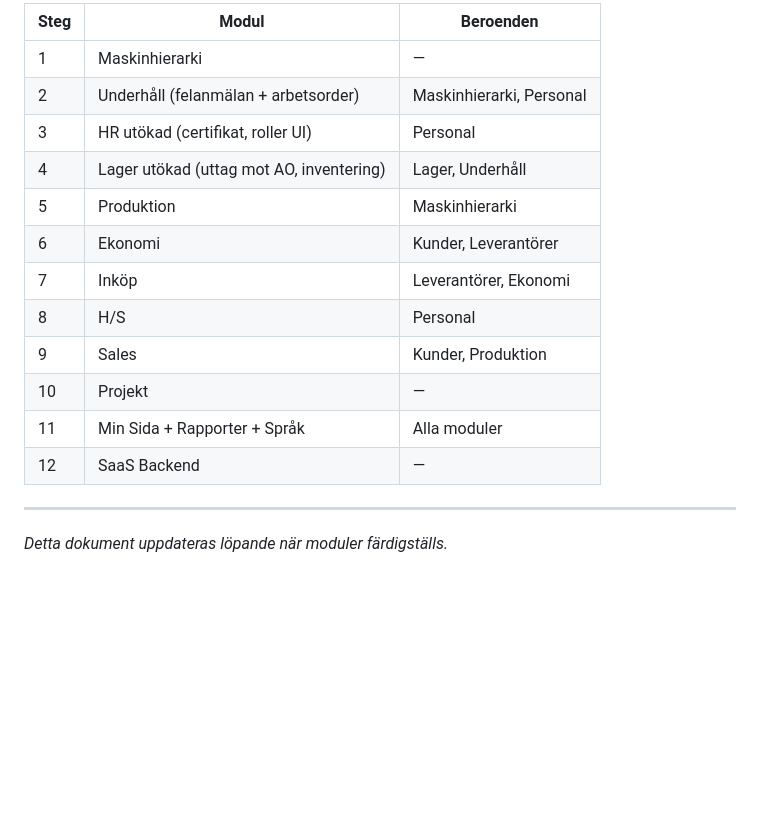
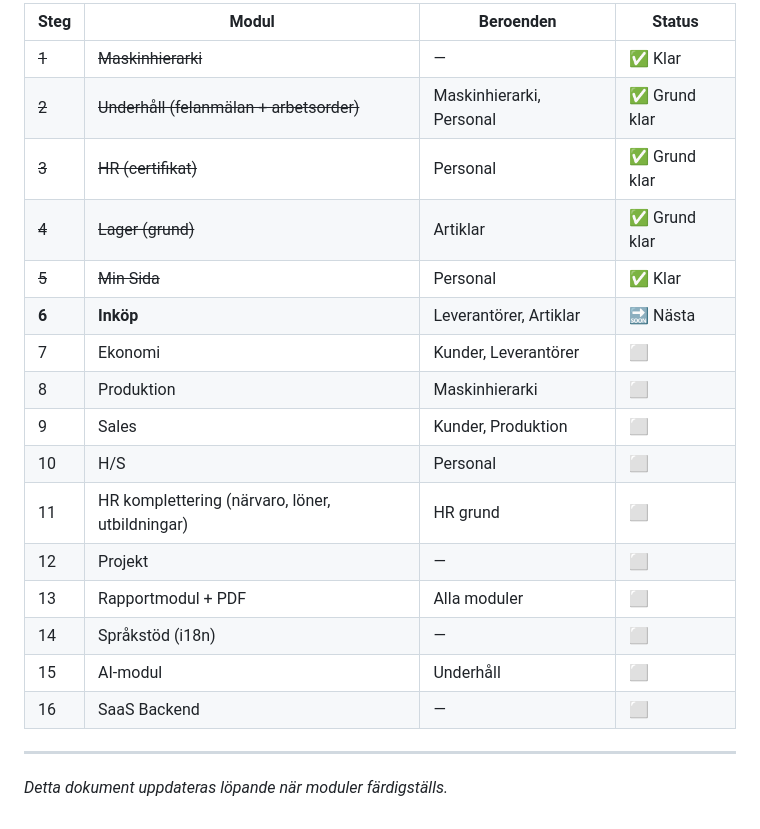
Before and after one commit to zebastianahlin-art/Zync-ERP, a Markdown page: zync-erp/docs/PROJECT_ROADMAP.md, the part around one of its changes. Rendered like a GitHub page; blank space fills up the shorter version.

```diff
--- a/zync-erp/docs/PROJECT_ROADMAP.md
+++ b/zync-erp/docs/PROJECT_ROADMAP.md
@@ -86,18 +110,22 @@ Prioritetsordning:
 
-| Steg | Modul | Beroenden |
-|------|-------|-----------|
-| 1 | Maskinhierarki | — |
-| 2 | Underhåll (felanmälan + arbetsorder) | Maskinhierarki, Personal |
-| 3 | HR utökad (certifikat, roller UI) | Personal |
-| 4 | Lager utökad (uttag mot AO, inventering) | Lager, Underhåll |
-| 5 | Produktion | Maskinhierarki |
-| 6 | Ekonomi | Kunder, Leverantörer |
-| 7 | Inköp | Leverantörer, Ekonomi |
-| 8 | H/S | Personal |
-| 9 | Sales | Kunder, Produktion |
-| 10 | Projekt | — |
-| 11 | Min Sida + Rapporter + Språk | Alla moduler |
-| 12 | SaaS Backend | — |
+| Steg | Modul | Beroenden | Status |
+|------|-------|-----------|--------|
+| ~~1~~ | ~~Maskinhierarki~~ | — | ✅ Klar |
+| ~~2~~ | ~~Underhåll (felanmälan + arbetsorder)~~ | Maskinhierarki, Personal | ✅ Grund klar |
+| ~~3~~ | ~~HR (certifikat)~~ | Personal | ✅ Grund klar |
+| ~~4~~ | ~~Lager (grund)~~ | Artiklar | ✅ Grund klar |
+| ~~5~~ | ~~Min Sida~~ | Personal | ✅ Klar |
+| **6** | **Inköp** | Leverantörer, Artiklar | 🔜 Nästa |
+| 7 | Ekonomi | Kunder, Leverantörer | ⬜ |
+| 8 | Produktion | Maskinhierarki | ⬜ |
+| 9 | Sales | Kunder, Produktion | ⬜ |
+| 10 | H/S | Personal | ⬜ |
+| 11 | HR komplettering (närvaro, löner, utbildningar) | HR grund | ⬜ |
+| 12 | Projekt | — | ⬜ |
+| 13 | Rapportmodul + PDF | Alla moduler | ⬜ |
+| 14 | Språkstöd (i18n) | — | ⬜ |
+| 15 | AI-modul | Underhåll | ⬜ |
+| 16 | SaaS Backend | — | ⬜ |
 
 ---
 
```
Also changed, not shown: other parts of zync-erp/docs/PROJECT_ROADMAP.md (+54 -30 lines).
